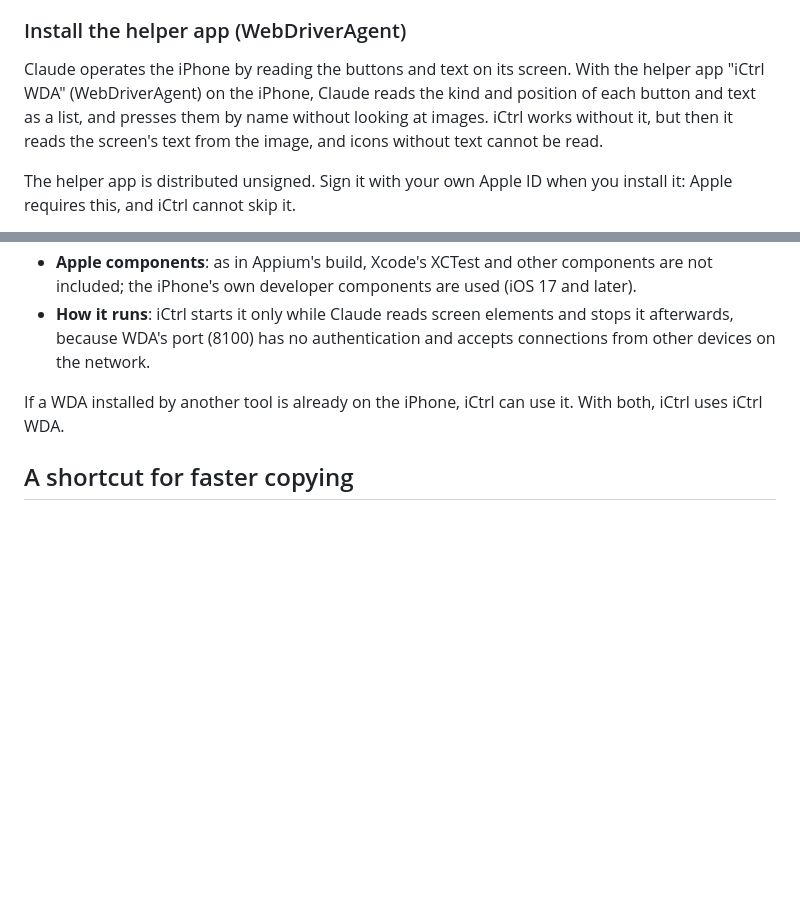
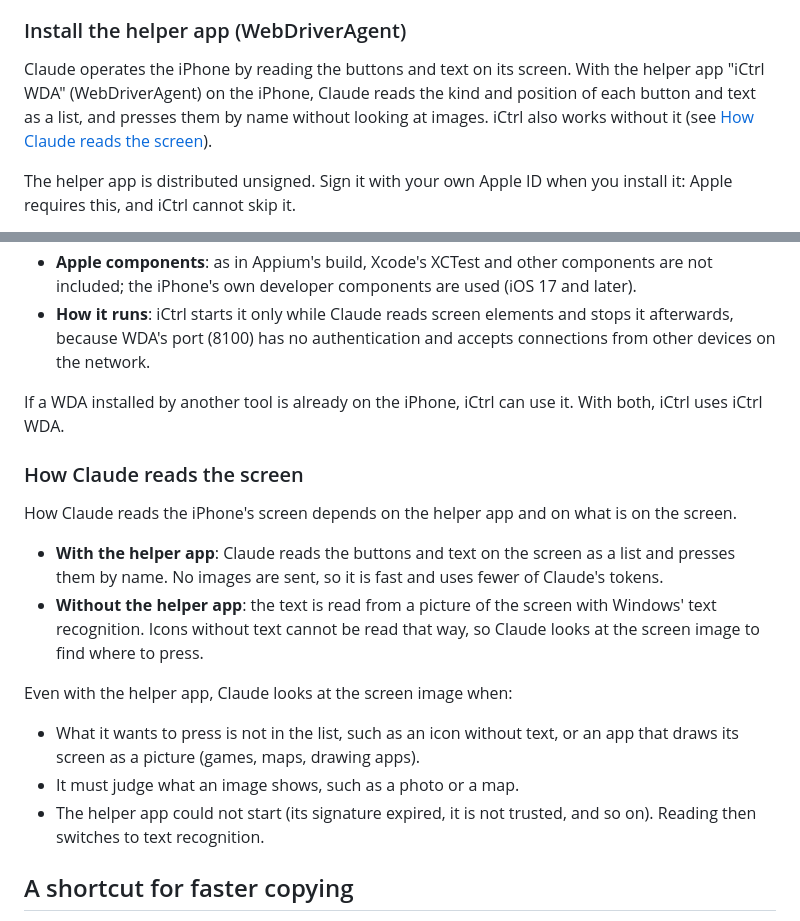
Before and after one commit to hinatamaxxx/ictrl, a Markdown page: README.en.md, 2 parts joined by grey strips. Drawn GitHub-style; blank space fills up the shorter version.

```diff
--- a/README.en.md
+++ b/README.en.md
@@ -132,7 +132,7 @@ On the iPhone, open the Settings app and show the Wi-Fi screen.
 
 ### Install the helper app (WebDriverAgent)
 
-Claude operates the iPhone by reading the buttons and text on its screen. With the helper app "iCtrl WDA" (WebDriverAgent) on the iPhone, Claude reads the kind and position of each button and text as a list, and presses them by name without looking at images. iCtrl works without it, but then it reads the screen's text from the image, and icons without text cannot be read.
+Claude operates the iPhone by reading the buttons and text on its screen. With the helper app "iCtrl WDA" (WebDriverAgent) on the iPhone, Claude reads the kind and position of each button and text as a list, and presses them by name without looking at images. iCtrl also works without it (see [How Claude reads the screen](#how-claude-reads-the-screen)).
 
 The helper app is distributed unsigned. Sign it with your own Apple ID when you install it: Apple requires this, and iCtrl cannot skip it.
 
@@ -157,6 +157,19 @@ WebDriverAgent (WDA) is an app widely used by iPhone test automation tools such
 - **How it runs**: iCtrl starts it only while Claude reads screen elements and stops it afterwards, because WDA's port (8100) has no authentication and accepts connections from other devices on the network.
 
 If a WDA installed by another tool is already on the iPhone, iCtrl can use it. With both, iCtrl uses iCtrl WDA.
+
+### How Claude reads the screen
+
+How Claude reads the iPhone's screen depends on the helper app and on what is on the screen.
+
+- **With the helper app**: Claude reads the buttons and text on the screen as a list and presses them by name. No images are sent, so it is fast and uses fewer of Claude's tokens.
+- **Without the helper app**: the text is read from a picture of the screen with Windows' text recognition. Icons without text cannot be read that way, so Claude looks at the screen image to find where to press.
+
+Even with the helper app, Claude looks at the screen image when:
+
+- What it wants to press is not in the list, such as an icon without text, or an app that draws its screen as a picture (games, maps, drawing apps).
+- It must judge what an image shows, such as a photo or a map.
+- The helper app could not start (its signature expired, it is not trusted, and so on). Reading then switches to text recognition.
 
 ## A shortcut for faster copying
 
```
Also changed, not shown: README.md (+14 -1 lines).
